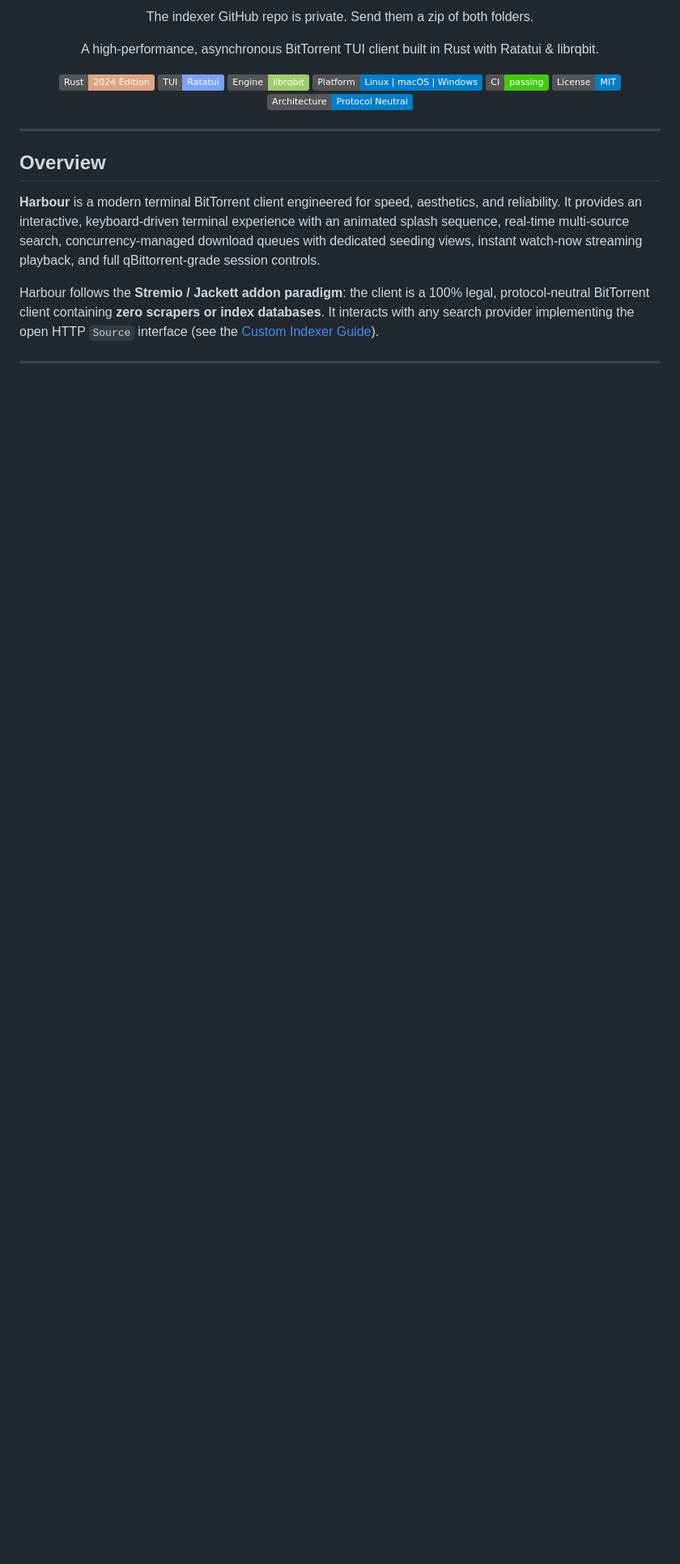
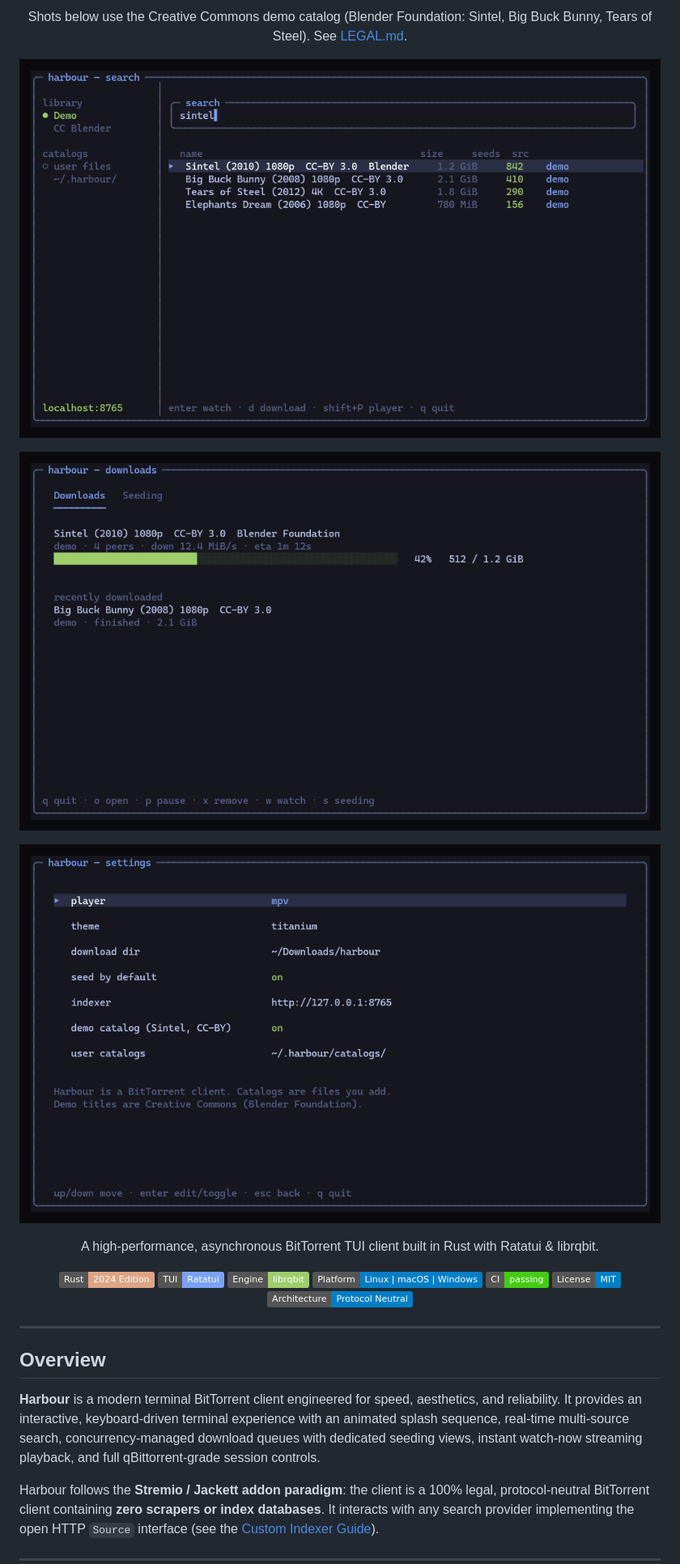
Before and after one commit to Ishannaik/harbour, a Markdown page: README.md, the part around one of its changes. Shown at 81% size. GitHub-like rendering; pictures changed too: docs/images/downloads.png (added), docs/images/search.png (added), docs/images/settings.png (added); badges without logos; blank space fills up the shorter version.

```diff
--- a/README.md
+++ b/README.md
@@ -30,5 +31,16 @@ cd ../harbour && cargo build --release
 
-The indexer GitHub repo is private. Send them a zip of both folders.
+Shots below use the Creative Commons demo catalog (Blender Foundation: Sintel, Big Buck Bunny, Tears of Steel). See [LEGAL.md](LEGAL.md).
+
+<p align="center">
+  <img src="docs/images/search.png" alt="Search: Sintel and other CC-BY Blender titles" width="900">
+</p>
+<p align="center">
+  <img src="docs/images/downloads.png" alt="Downloads: Sintel in progress, Big Buck Bunny finished" width="900">
+</p>
+<p align="center">
+  <img src="docs/images/settings.png" alt="Settings: mpv, titanium theme, local indexer, demo catalog" width="900">
+</p>
+
 
 A high-performance, asynchronous BitTorrent TUI client built in Rust with Ratatui & librqbit.
 
```
Also changed, not shown: other parts of README.md (+13 -12 lines), LEGAL.md (+10 -9 lines), 4 other files.
